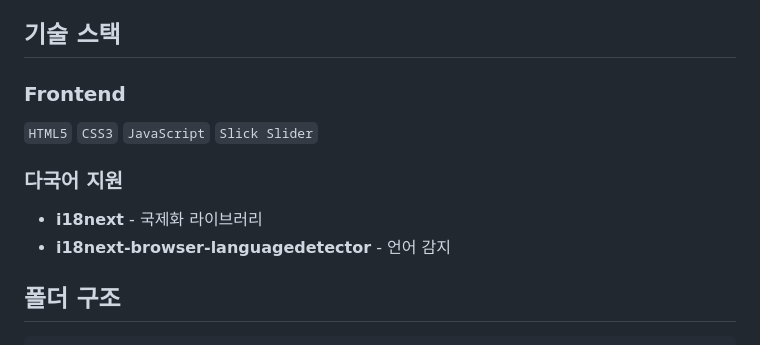
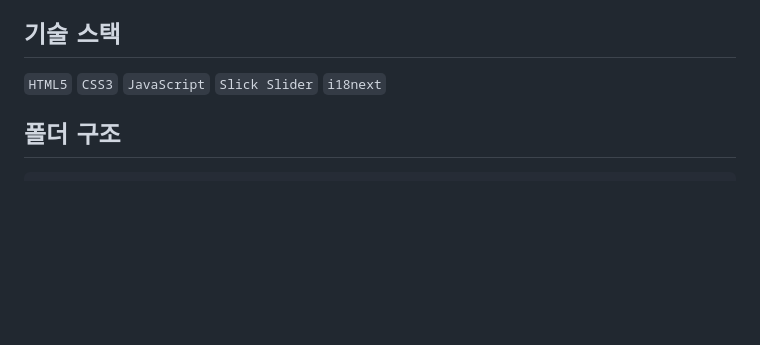
Before and after one commit to anfgk/TWSInsight, a Markdown page: readme.md, the part around the change. Drawn GitHub-style; blank space fills up the shorter version.

```diff
--- a/readme.md
+++ b/readme.md
@@ -21,13 +21,7 @@
 - CSS/JS 파일 압축 및 최적화
 
 ## 기술 스택
-
-### Frontend
-`HTML5` `CSS3` `JavaScript` `Slick Slider`
-
-### 다국어 지원
-- **i18next** - 국제화 라이브러리
-- **i18next-browser-languagedetector** - 언어 감지
+`HTML5` `CSS3` `JavaScript` `Slick Slider` `i18next`
 
 ## 폴더 구조
 
```
